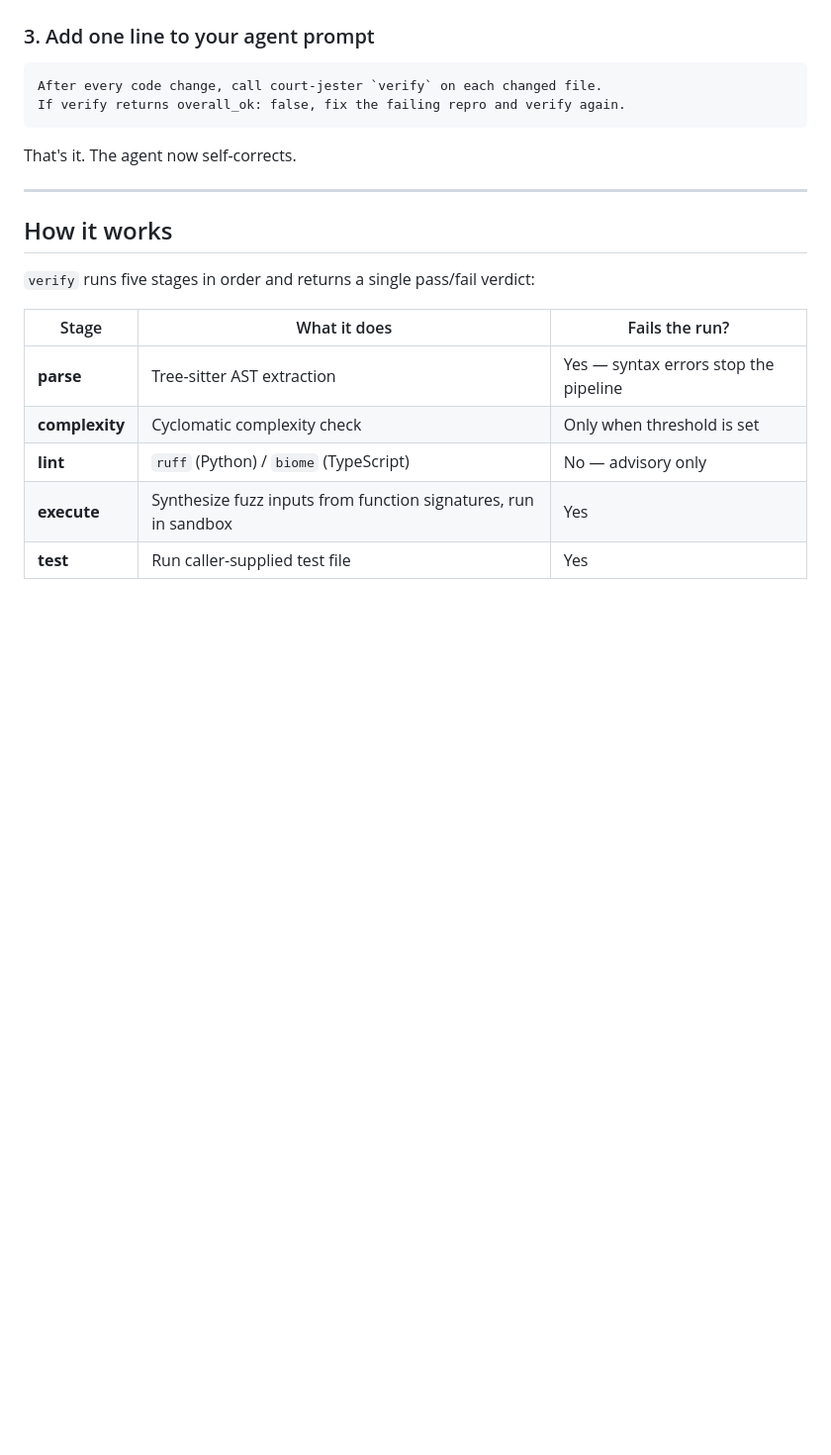
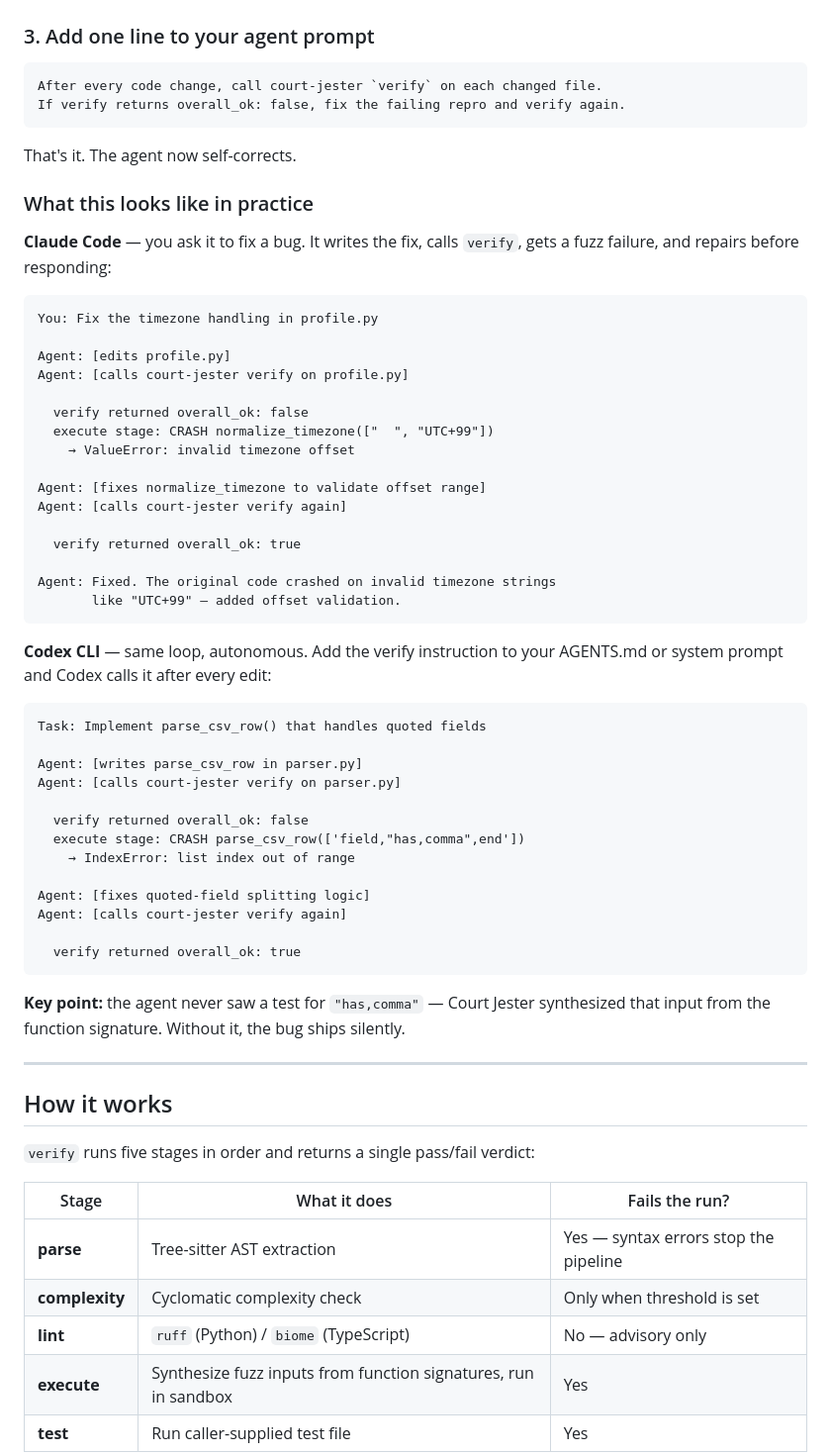
Before and after one commit to slee1996/court-jester-mcp, a Markdown page: README.md, the part around the change. Shown at 99% size. Rendered like a GitHub page; blank space fills up the shorter version.

Commit message:
Add agent workflow examples for Claude Code and Codex

````diff
--- a/README.md
+++ b/README.md
@@ -76,6 +76,49 @@ If verify returns overall_ok: false, fix the failing repro and verify again.
 ```
 
 That's it. The agent now self-corrects.
+
+### What this looks like in practice
+
+**Claude Code** — you ask it to fix a bug. It writes the fix, calls `verify`, gets a fuzz failure, and repairs before responding:
+
+```
+You: Fix the timezone handling in profile.py
+
+Agent: [edits profile.py]
+Agent: [calls court-jester verify on profile.py]
+
+  verify returned overall_ok: false
+  execute stage: CRASH normalize_timezone(["  ", "UTC+99"])
+    → ValueError: invalid timezone offset
+
+Agent: [fixes normalize_timezone to validate offset range]
+Agent: [calls court-jester verify again]
+
+  verify returned overall_ok: true
+
+Agent: Fixed. The original code crashed on invalid timezone strings
+       like "UTC+99" — added offset validation.
+```
+
+**Codex CLI** — same loop, autonomous. Add the verify instruction to your AGENTS.md or system prompt and Codex calls it after every edit:
+
+```
+Task: Implement parse_csv_row() that handles quoted fields
+
+Agent: [writes parse_csv_row in parser.py]
+Agent: [calls court-jester verify on parser.py]
+
+  verify returned overall_ok: false
+  execute stage: CRASH parse_csv_row(['field,"has,comma",end'])
+    → IndexError: list index out of range
+
+Agent: [fixes quoted-field splitting logic]
+Agent: [calls court-jester verify again]
+
+  verify returned overall_ok: true
+```
+
+**Key point:** the agent never saw a test for `"has,comma"` — Court Jester synthesized that input from the function signature. Without it, the bug ships silently.
 
 ---
 
````
